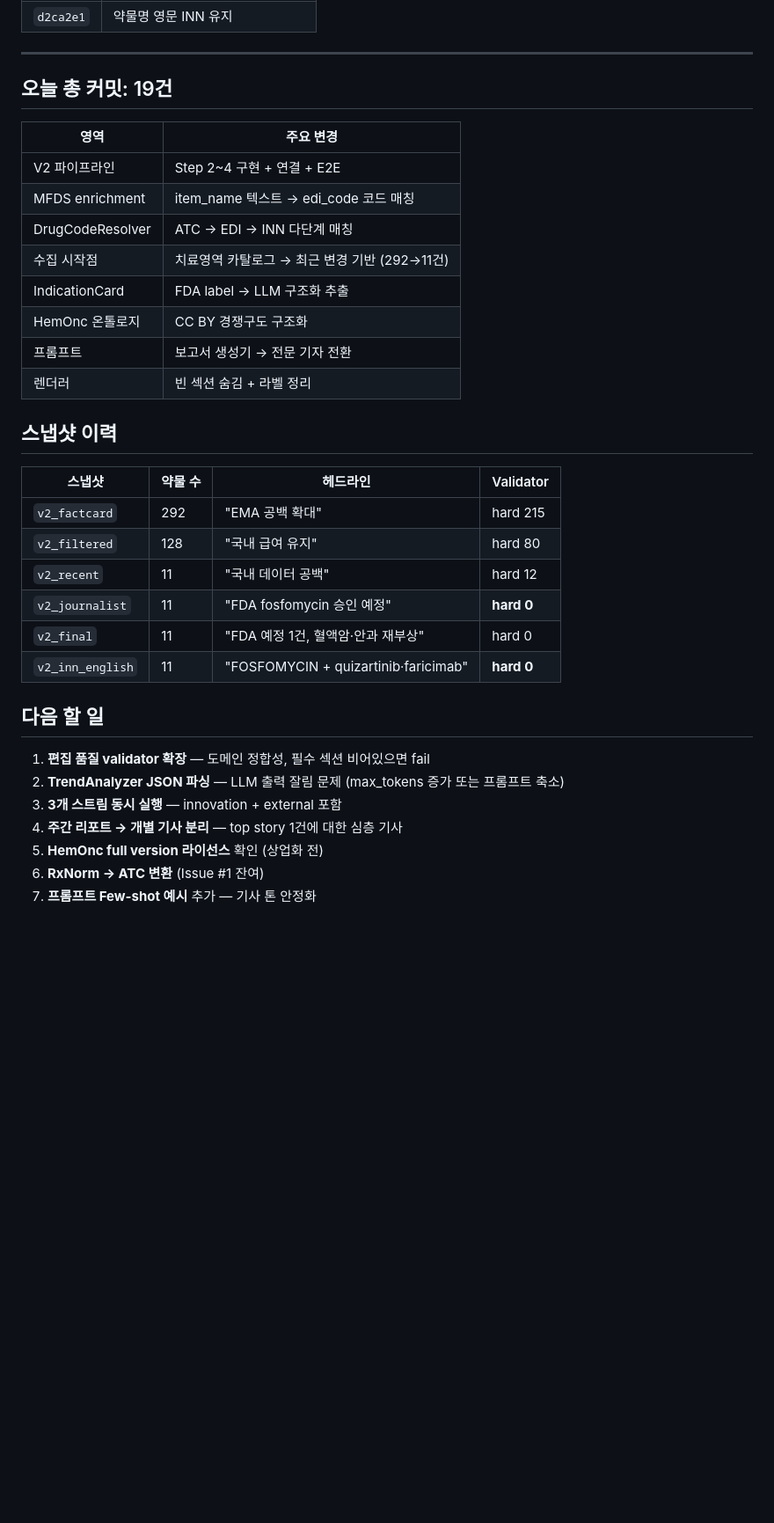
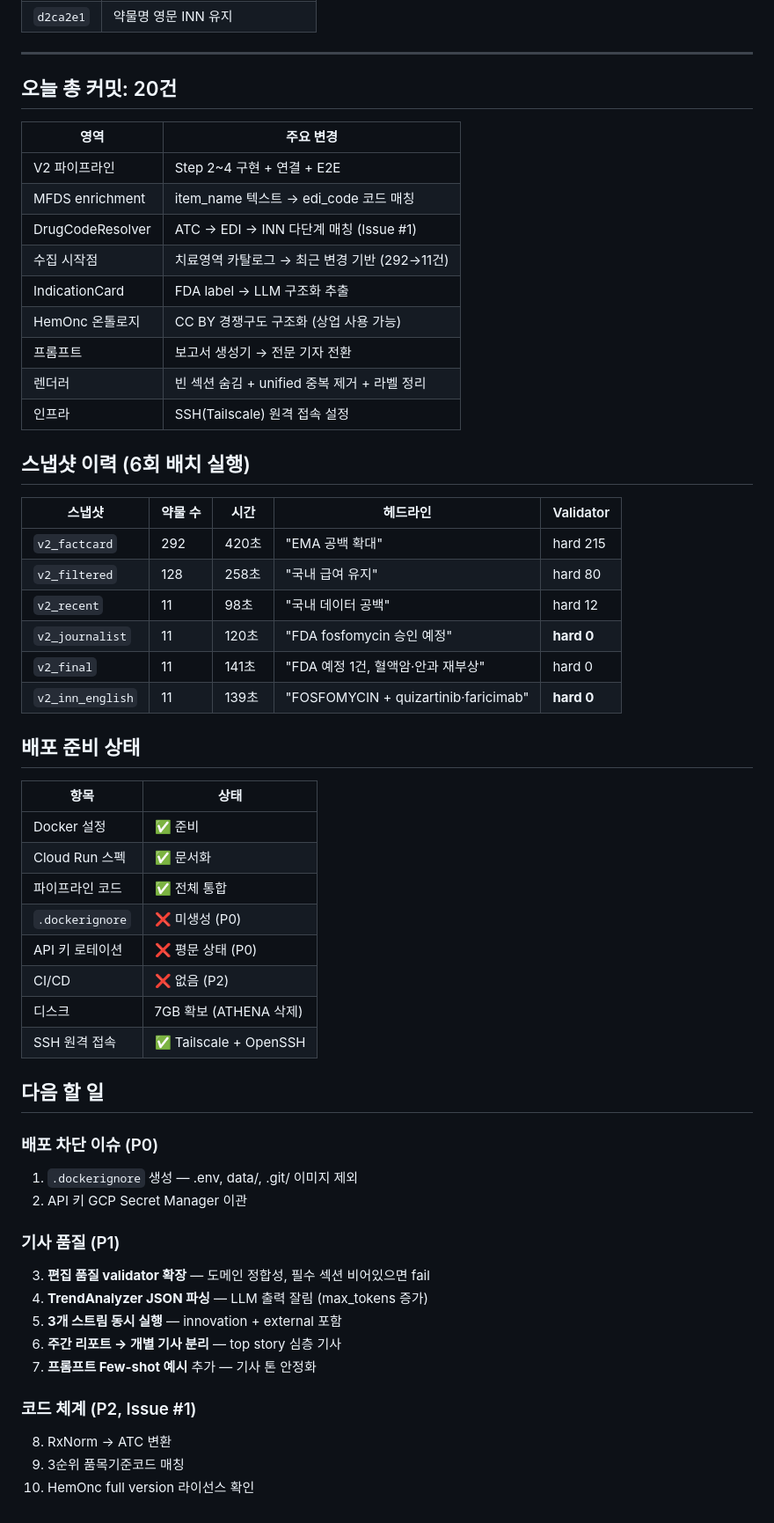
Before and after one commit to sokcho-kim/RegScan, a Markdown page: docs/worklog/2026-04-16.md, the part around the change. Shown at 88% size. Rendered like a GitHub page; blank space fills up the shorter version.

Commit message:
docs: 4/16 작업일지 최종 — 20커밋, 배포 준비 상태, SSH 설정
Co-Authored-By: Claude <noreply@anthropic.com>

```diff
--- a/docs/worklog/2026-04-16.md
+++ b/docs/worklog/2026-04-16.md
@@ -449,36 +449,58 @@ RegScan은 "변화 감지 시스템"이지 약물 카탈로그가 아님 (docs/o
 
 ---
 
-## 오늘 총 커밋: 19건
+## 오늘 총 커밋: 20건
 
 | 영역 | 주요 변경 |
 |------|----------|
 | V2 파이프라인 | Step 2~4 구현 + 연결 + E2E |
 | MFDS enrichment | item_name 텍스트 → edi_code 코드 매칭 |
-| DrugCodeResolver | ATC → EDI → INN 다단계 매칭 |
+| DrugCodeResolver | ATC → EDI → INN 다단계 매칭 (Issue #1) |
 | 수집 시작점 | 치료영역 카탈로그 → 최근 변경 기반 (292→11건) |
 | IndicationCard | FDA label → LLM 구조화 추출 |
-| HemOnc 온톨로지 | CC BY 경쟁구도 구조화 |
+| HemOnc 온톨로지 | CC BY 경쟁구도 구조화 (상업 사용 가능) |
 | 프롬프트 | 보고서 생성기 → 전문 기자 전환 |
-| 렌더러 | 빈 섹션 숨김 + 라벨 정리 |
+| 렌더러 | 빈 섹션 숨김 + unified 중복 제거 + 라벨 정리 |
+| 인프라 | SSH(Tailscale) 원격 접속 설정 |
 
-## 스냅샷 이력
+## 스냅샷 이력 (6회 배치 실행)
 
-| 스냅샷 | 약물 수 | 헤드라인 | Validator |
-|--------|---------|---------|-----------|
-| `v2_factcard` | 292 | "EMA 공백 확대" | hard 215 |
-| `v2_filtered` | 128 | "국내 급여 유지" | hard 80 |
-| `v2_recent` | 11 | "국내 데이터 공백" | hard 12 |
-| `v2_journalist` | 11 | "FDA fosfomycin 승인 예정" | **hard 0** |
-| `v2_final` | 11 | "FDA 예정 1건, 혈액암·안과 재부상" | hard 0 |
-| `v2_inn_english` | 11 | "FOSFOMYCIN + quizartinib·faricimab" | **hard 0** |
+| 스냅샷 | 약물 수 | 시간 | 헤드라인 | Validator |
+|--------|---------|------|---------|-----------|
+| `v2_factcard` | 292 | 420초 | "EMA 공백 확대" | hard 215 |
+| `v2_filtered` | 128 | 258초 | "국내 급여 유지" | hard 80 |
+| `v2_recent` | 11 | 98초 | "국내 데이터 공백" | hard 12 |
+| `v2_journalist` | 11 | 120초 | "FDA fosfomycin 승인 예정" | **hard 0** |
+| `v2_final` | 11 | 141초 | "FDA 예정 1건, 혈액암·안과 재부상" | hard 0 |
+| `v2_inn_english` | 11 | 139초 | "FOSFOMYCIN + quizartinib·faricimab" | **hard 0** |
+
+## 배포 준비 상태
+
+| 항목 | 상태 |
+|------|------|
+| Docker 설정 | ✅ 준비 |
+| Cloud Run 스펙 | ✅ 문서화 |
+| 파이프라인 코드 | ✅ 전체 통합 |
+| `.dockerignore` | ❌ 미생성 (P0) |
+| API 키 로테이션 | ❌ 평문 상태 (P0) |
+| CI/CD | ❌ 없음 (P2) |
+| 디스크 | 7GB 확보 (ATHENA 삭제) |
+| SSH 원격 접속 | ✅ Tailscale + OpenSSH |
 
 ## 다음 할 일
 
-1. **편집 품질 validator 확장** — 도메인 정합성, 필수 섹션 비어있으면 fail
-2. **TrendAnalyzer JSON 파싱** — LLM 출력 잘림 문제 (max_tokens 증가 또는 프롬프트 축소)
-3. **3개 스트림 동시 실행** — innovation + external 포함
-4. **주간 리포트 → 개별 기사 분리** — top story 1건에 대한 심층 기사
-5. **HemOnc full version 라이선스** 확인 (상업화 전)
-6. **RxNorm → ATC 변환** (Issue #1 잔여)
+### 배포 차단 이슈 (P0)
+1. `.dockerignore` 생성 — .env, data/, .git/ 이미지 제외
+2. API 키 GCP Secret Manager 이관
+
+### 기사 품질 (P1)
+3. **편집 품질 validator 확장** — 도메인 정합성, 필수 섹션 비어있으면 fail
+4. **TrendAnalyzer JSON 파싱** — LLM 출력 잘림 (max_tokens 증가)
+5. **3개 스트림 동시 실행** — innovation + external 포함
+6. **주간 리포트 → 개별 기사 분리** — top story 심층 기사
 7. **프롬프트 Few-shot 예시** 추가 — 기사 톤 안정화
+
+### 코드 체계 (P2, Issue #1)
+8. RxNorm → ATC 변환
+9. 3순위 품목기준코드 매칭
+10. HemOnc full version 라이선스 확인
```
